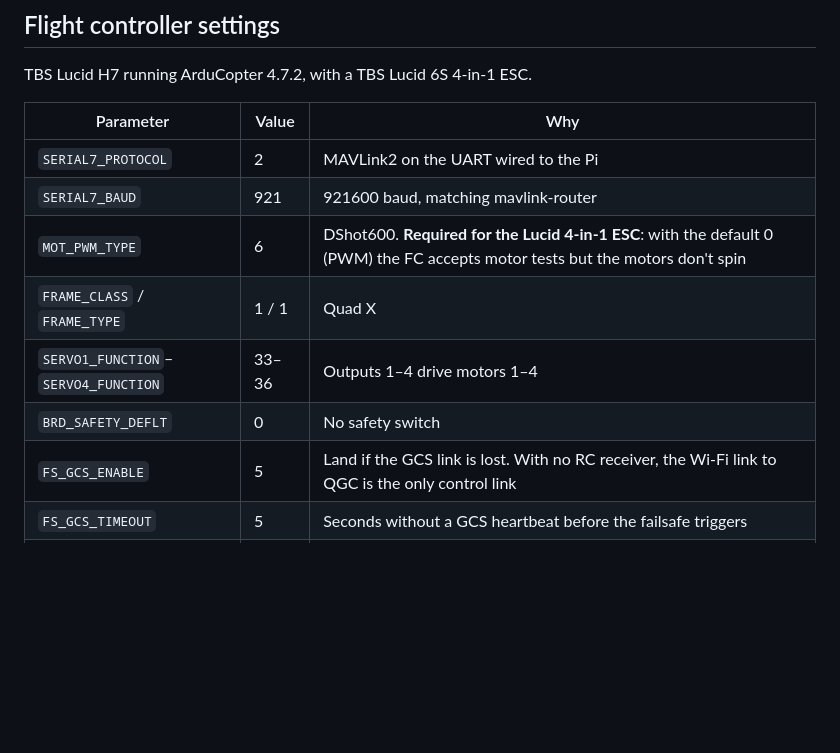
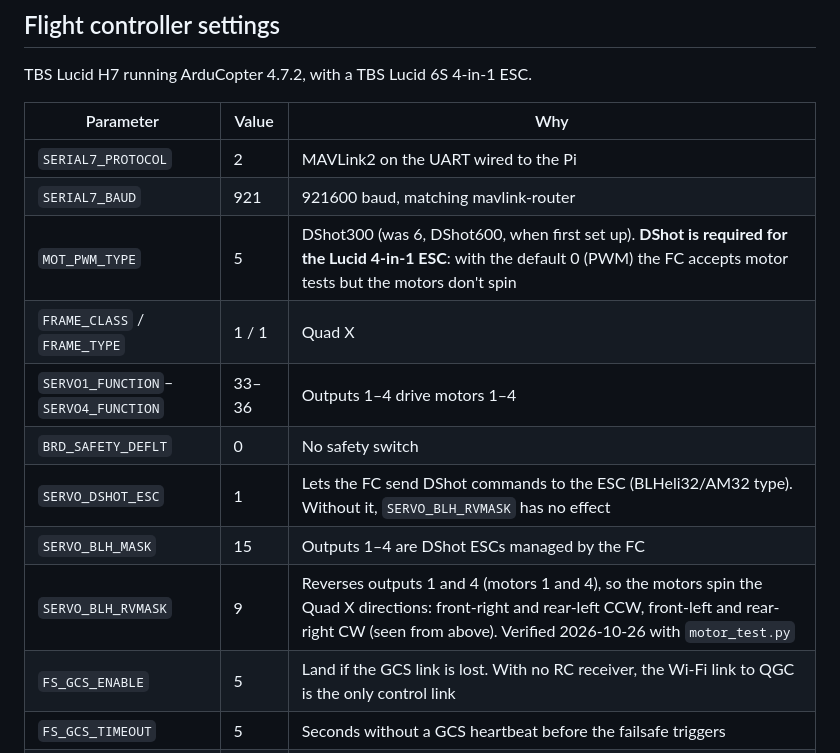
Before and after one commit to JayChintala/Multirotor-Operated-Lab-Experiments-MOLE, a Markdown page: companion/README.md, the part around the change. Drawn GitHub-style; blank space fills up the shorter version.

Commit message:
Record motor direction and DShot ESC parameters
Co-Authored-By: Claude Opus 5.5 <noreply@anthropic.com>

```diff
--- a/companion/README.md
+++ b/companion/README.md
@@ -41,10 +41,13 @@ TBS Lucid H7 running ArduCopter 4.7.2, with a TBS Lucid 6S 4-in-1 ESC.
 |---|---|---|
 | `SERIAL7_PROTOCOL` | 2 | MAVLink2 on the UART wired to the Pi |
 | `SERIAL7_BAUD` | 921 | 921600 baud, matching mavlink-router |
-| `MOT_PWM_TYPE` | 6 | DShot600. **Required for the Lucid 4-in-1 ESC**: with the default 0 (PWM) the FC accepts motor tests but the motors don't spin |
+| `MOT_PWM_TYPE` | 5 | DShot300 (was 6, DShot600, when first set up). **DShot is required for the Lucid 4-in-1 ESC**: with the default 0 (PWM) the FC accepts motor tests but the motors don't spin |
 | `FRAME_CLASS` / `FRAME_TYPE` | 1 / 1 | Quad X |
 | `SERVO1_FUNCTION`–`SERVO4_FUNCTION` | 33–36 | Outputs 1–4 drive motors 1–4 |
 | `BRD_SAFETY_DEFLT` | 0 | No safety switch |
+| `SERVO_DSHOT_ESC` | 1 | Lets the FC send DShot commands to the ESC (BLHeli32/AM32 type). Without it, `SERVO_BLH_RVMASK` has no effect |
+| `SERVO_BLH_MASK` | 15 | Outputs 1–4 are DShot ESCs managed by the FC |
+| `SERVO_BLH_RVMASK` | 9 | Reverses outputs 1 and 4 (motors 1 and 4), so the motors spin the Quad X directions: front-right and rear-left CCW, front-left and rear-right CW (seen from above). Verified 2026-10-26 with `motor_test.py` |
 | `FS_GCS_ENABLE` | 5 | Land if the GCS link is lost. With no RC receiver, the Wi-Fi link to QGC is the only control link |
 | `FS_GCS_TIMEOUT` | 5 | Seconds without a GCS heartbeat before the failsafe triggers |
 | `FS_OPTIONS` | 0 | GCS failsafe applies in every mode. The earlier value, 18, kept flying in Stabilize/AltHold/Loiter and in Auto missions after link loss |
```
